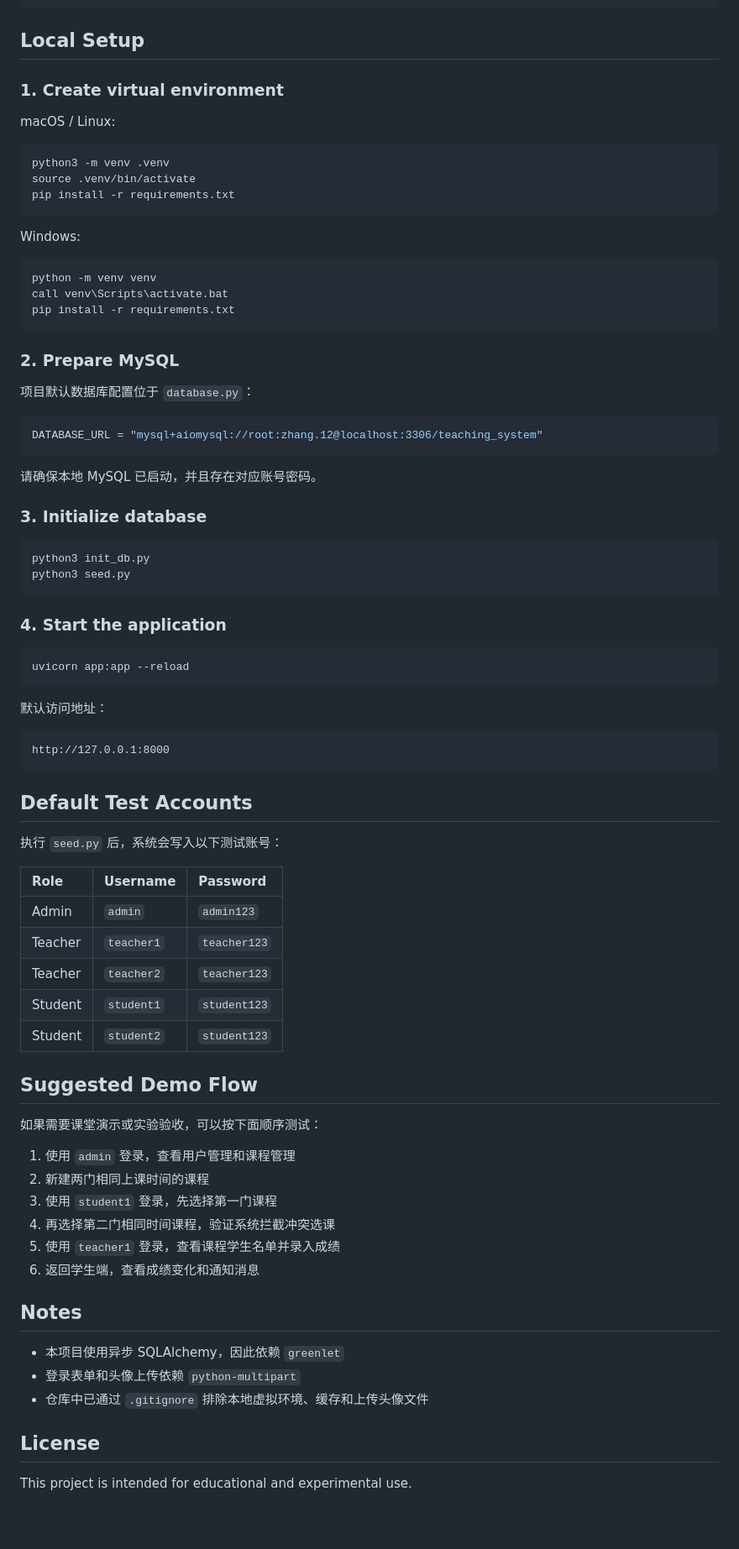
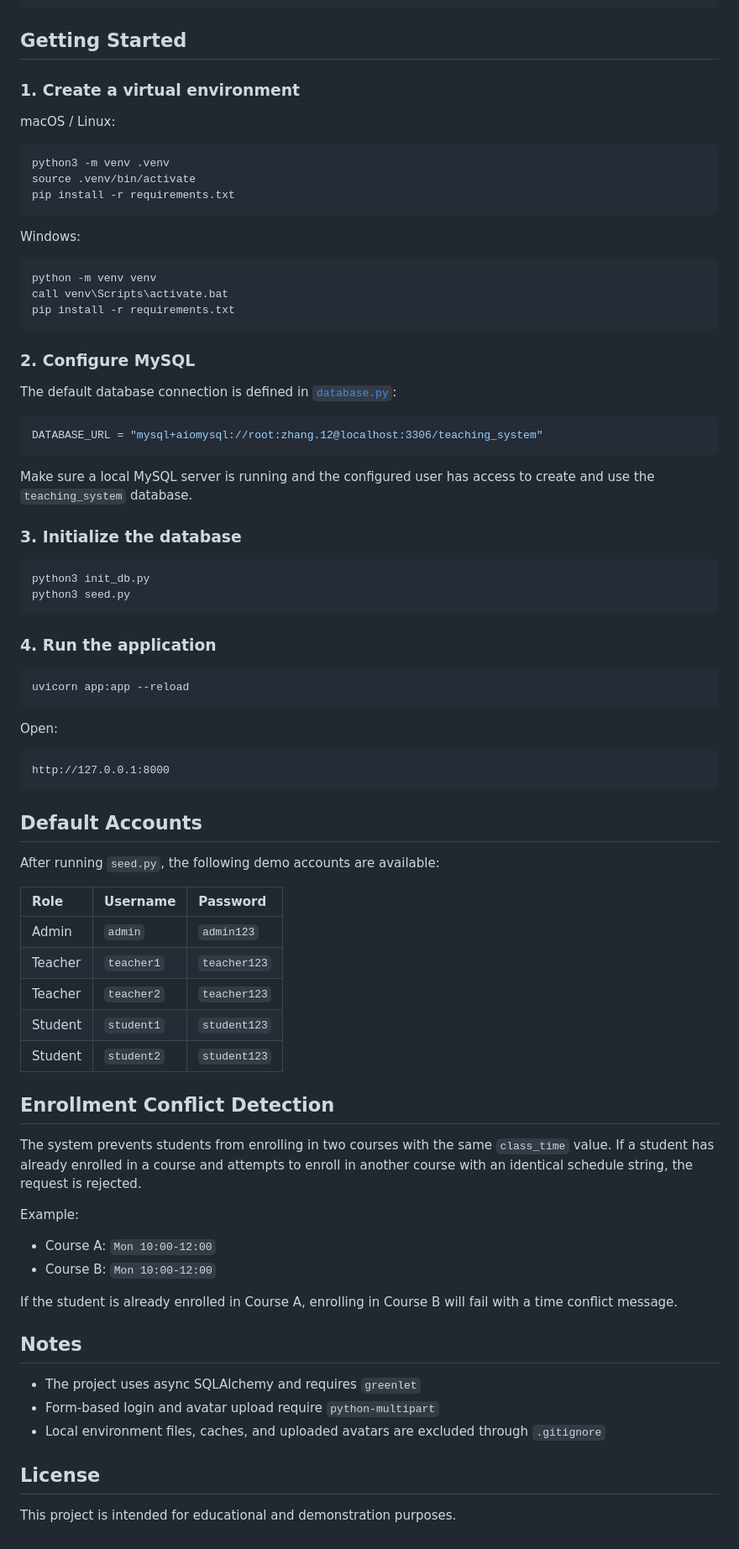
Before and after one commit to Uli-Chen/ams, a Markdown page: README.md, the part around one of its changes. Shown at 84% size. Drawn GitHub-style; blank space fills up the shorter version.

````diff
--- a/README.md
+++ b/README.md
@@ -118,9 +72,9 @@
     └── style.css
 ```
 
-## Local Setup
+## Getting Started
 
-### 1. Create virtual environment
+### 1. Create a virtual environment
 
 macOS / Linux:
 
@@ -138,38 +92,38 @@ call venv\Scripts\activate.bat
 pip install -r requirements.txt
 ```
 
-### 2. Prepare MySQL
+### 2. Configure MySQL
 
-项目默认数据库配置位于 `database.py`：
+The default database connection is defined in [`database.py`](/Users/Zhuanz/Desktop/ams-main%202/database.py):
 
 ```python
 DATABASE_URL = "mysql+aiomysql://root:zhang.12@localhost:3306/teaching_system"
 ```
 
-请确保本地 MySQL 已启动，并且存在对应账号密码。
+Make sure a local MySQL server is running and the configured user has access to create and use the `teaching_system` database.
 
-### 3. Initialize database
+### 3. Initialize the database
 
 ```bash
 python3 init_db.py
 python3 seed.py
 ```
 
-### 4. Start the application
+### 4. Run the application
 
 ```bash
 uvicorn app:app --reload
 ```
 
-默认访问地址：
+Open:
 
 ```text
 http://127.0.0.1:8000
 ```
 
-## Default Test Accounts
+## Default Accounts
 
-执行 `seed.py` 后，系统会写入以下测试账号：
+After running `seed.py`, the following demo accounts are available:
 
 | Role | Username | Password |
 | :--- | :--- | :--- |
@@ -179,23 +133,22 @@ http://127.0.0.1:8000
 | Student | `student1` | `student123` |
 | Student | `student2` | `student123` |
 
-## Suggested Demo Flow
+## Enrollment Conflict Detection
 
-如果需要课堂演示或实验验收，可以按下面顺序测试：
+The system prevents students from enrolling in two courses with the same `class_time` value. If a student has already enrolled in a course and attempts to enroll in another course with an identical schedule string, the request is rejected.
 
-1. 使用 `admin` 登录，查看用户管理和课程管理
-2. 新建两门相同上课时间的课程
-3. 使用 `student1` 登录，先选择第一门课程
-4. 再选择第二门相同时间课程，验证系统拦截冲突选课
-5. 使用 `teacher1` 登录，查看课程学生名单并录入成绩
-6. 返回学生端，查看成绩变化和通知消息
+Example:
+- Course A: `Mon 10:00-12:00`
+- Course B: `Mon 10:00-12:00`
+
+If the student is already enrolled in Course A, enrolling in Course B will fail with a time conflict message.
 
 ## Notes
 
-- 本项目使用异步 SQLAlchemy，因此依赖 `greenlet`
-- 登录表单和头像上传依赖 `python-multipart`
-- 仓库中已通过 `.gitignore` 排除本地虚拟环境、缓存和上传头像文件
+- The project uses async SQLAlchemy and requires `greenlet`
+- Form-based login and avatar upload require `python-multipart`
+- Local environment files, caches, and uploaded avatars are excluded through `.gitignore`
 
 ## License
 
-This project is intended for educational and experimental use.
+This project is intended for educational and demonstration purposes.
````
Also changed, not shown: other parts of README.md (+37 -83 lines).
